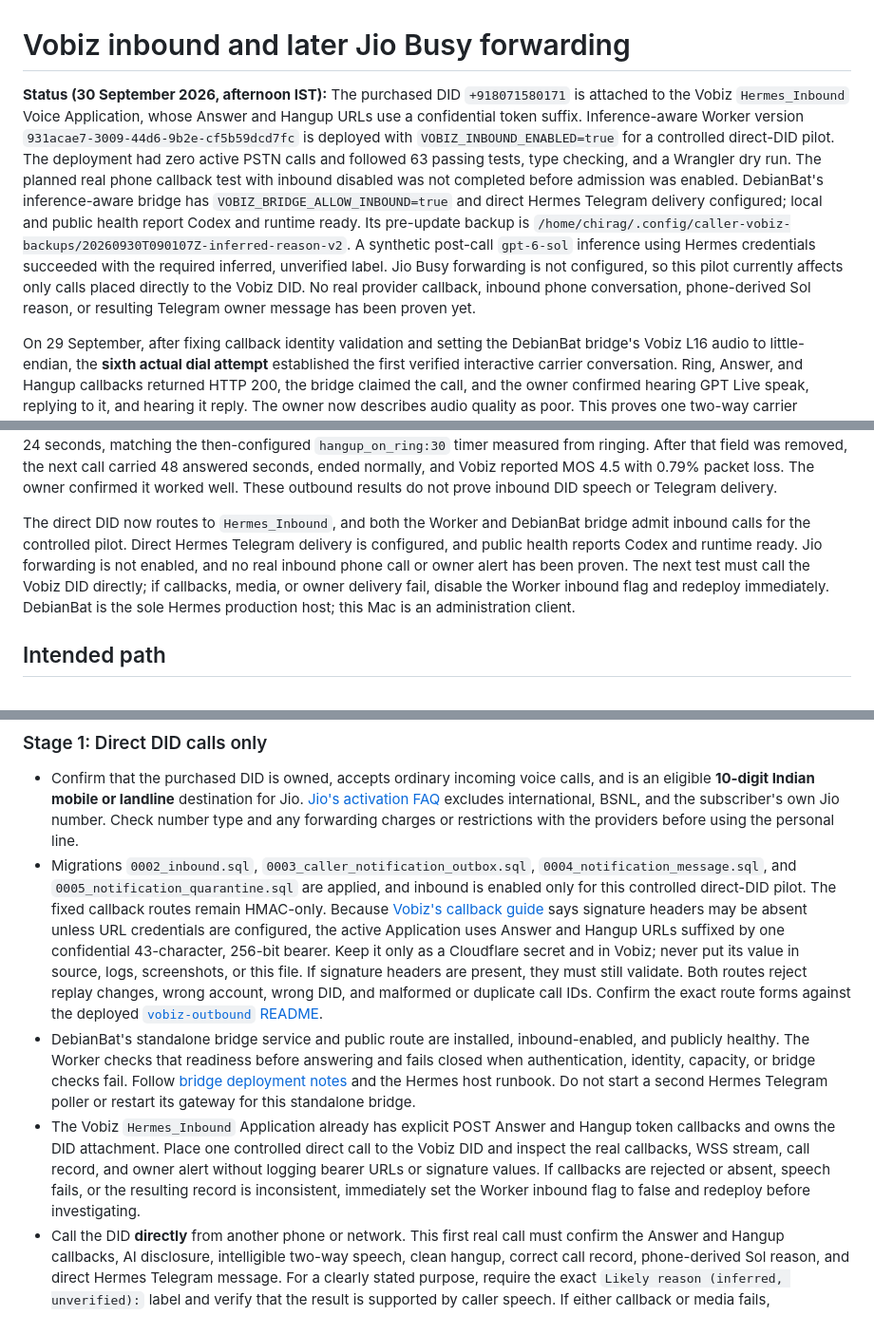
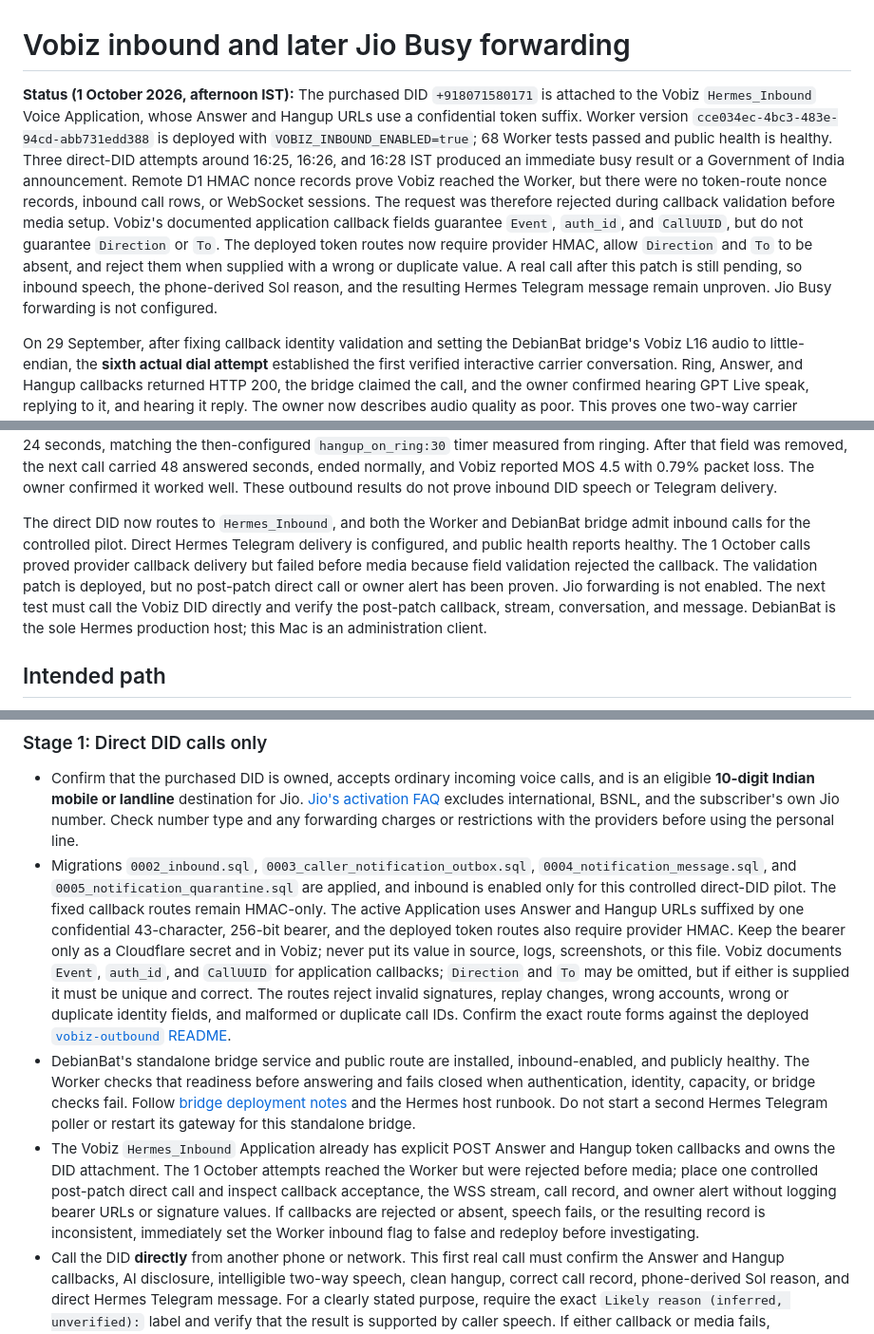
Before and after one commit to Schreezer/AgentCall, a Markdown page: VOBIZ_INBOUND_JIO.md, 3 parts joined by grey strips. Shown at 95% size. Drawn GitHub-style.

```diff
--- a/VOBIZ_INBOUND_JIO.md
+++ b/VOBIZ_INBOUND_JIO.md
@@ -1,6 +1,6 @@
 # Vobiz inbound and later Jio Busy forwarding
 
-**Status (30 September 2026, afternoon IST):** The purchased DID `+918071580171` is attached to the Vobiz `Hermes_Inbound` Voice Application, whose Answer and Hangup URLs use a confidential token suffix. Inference-aware Worker version `931acae7-3009-44d6-9b2e-cf5b59dcd7fc` is deployed with `VOBIZ_INBOUND_ENABLED=true` for a controlled direct-DID pilot. The deployment had zero active PSTN calls and followed 63 passing tests, type checking, and a Wrangler dry run. The planned real phone callback test with inbound disabled was not completed before admission was enabled. DebianBat's inference-aware bridge has `VOBIZ_BRIDGE_ALLOW_INBOUND=true` and direct Hermes Telegram delivery configured; local and public health report Codex and runtime ready. Its pre-update backup is `/home/chirag/.config/caller-vobiz-backups/20260930T090107Z-inferred-reason-v2`. A synthetic post-call `gpt-6-sol` inference using Hermes credentials succeeded with the required inferred, unverified label. Jio Busy forwarding is not configured, so this pilot currently affects only calls placed directly to the Vobiz DID. No real provider callback, inbound phone conversation, phone-derived Sol reason, or resulting Telegram owner message has been proven yet.
+**Status (1 October 2026, afternoon IST):** The purchased DID `+918071580171` is attached to the Vobiz `Hermes_Inbound` Voice Application, whose Answer and Hangup URLs use a confidential token suffix. Worker version `cce034ec-4bc3-483e-94cd-abb731edd388` is deployed with `VOBIZ_INBOUND_ENABLED=true`; 68 Worker tests passed and public health is healthy. Three direct-DID attempts around 16:25, 16:26, and 16:28 IST produced an immediate busy result or a Government of India announcement. Remote D1 HMAC nonce records prove Vobiz reached the Worker, but there were no token-route nonce records, inbound call rows, or WebSocket sessions. The request was therefore rejected during callback validation before media setup. Vobiz's documented application callback fields guarantee `Event`, `auth_id`, and `CallUUID`, but do not guarantee `Direction` or `To`. The deployed token routes now require provider HMAC, allow `Direction` and `To` to be absent, and reject them when supplied with a wrong or duplicate value. A real call after this patch is still pending, so inbound speech, the phone-derived Sol reason, and the resulting Hermes Telegram message remain unproven. Jio Busy forwarding is not configured.
 
 On 29 September, after fixing callback identity validation and setting the DebianBat bridge's Vobiz L16 audio to little-endian, the **sixth actual dial attempt** established the first verified interactive carrier conversation. Ring, Answer, and Hangup callbacks returned HTTP 200, the bridge claimed the call, and the owner confirmed hearing GPT Live speak, replying to it, and hearing it reply. The owner now describes audio quality as poor. This proves one two-way carrier conversation, not a substantive `gpt-6-sol` handoff, durable outcome or acknowledgement, or polished summary; the current summary contains raw caller speech.
 
@@ -14,7 +14,7 @@ Worker version `b7c2953b-cc7b-47dc-acae-45b947a956be` and migration `0006` added
 
 The 29 September interactive call used PCMU and its Vobiz CDR reported MOS 4.5, 0 ms jitter, and 2.65% packet loss. The first V2 test also used PCMU, but its CDR reported MOS 2.94 and 100% packet loss. PCMU sets a narrowband carrier ceiling. The owner described the earlier interactive call as poor; the V2 test's heard quality is unknown. Two later controlled outbound self-tests reached two-way audio. In the first, an answered call ended during the agent's reply after 24 seconds, matching the then-configured `hangup_on_ring:30` timer measured from ringing. After that field was removed, the next call carried 48 answered seconds, ended normally, and Vobiz reported MOS 4.5 with 0.79% packet loss. The owner confirmed it worked well. These outbound results do not prove inbound DID speech or Telegram delivery.
 
-The direct DID now routes to `Hermes_Inbound`, and both the Worker and DebianBat bridge admit inbound calls for the controlled pilot. Direct Hermes Telegram delivery is configured, and public health reports Codex and runtime ready. Jio forwarding is not enabled, and no real inbound phone call or owner alert has been proven. The next test must call the Vobiz DID directly; if callbacks, media, or owner delivery fail, disable the Worker inbound flag and redeploy immediately. DebianBat is the sole Hermes production host; this Mac is an administration client.
+The direct DID now routes to `Hermes_Inbound`, and both the Worker and DebianBat bridge admit inbound calls for the controlled pilot. Direct Hermes Telegram delivery is configured, and public health reports healthy. The 1 October calls proved provider callback delivery but failed before media because field validation rejected the callback. The validation patch is deployed, but no post-patch direct call or owner alert has been proven. Jio forwarding is not enabled. The next test must call the Vobiz DID directly and verify the post-patch callback, stream, conversation, and message. DebianBat is the sole Hermes production host; this Mac is an administration client.
 
 ## Intended path
 
@@ -36,9 +36,9 @@ The Caller iPhone app's PushKit/CallKit UI handles **its own VoIP calls**; it do
 ### Stage 1: Direct DID calls only
 
 - Confirm that the purchased DID is owned, accepts ordinary incoming voice calls, and is an eligible **10-digit Indian mobile or landline** destination for Jio. [Jio's activation FAQ](https://www.jio.com/help/faq/mobile/services/hd-voice/how-can-i-activate-call-forwarding-service/) excludes international, BSNL, and the subscriber's own Jio number. Check number type and any forwarding charges or restrictions with the providers before using the personal line.
-- Migrations `0002_inbound.sql`, `0003_caller_notification_outbox.sql`, `0004_notification_message.sql`, and `0005_notification_quarantine.sql` are applied, and inbound is enabled only for this controlled direct-DID pilot. The fixed callback routes remain HMAC-only. Because [Vobiz's callback guide](https://www.vobiz.ai/docs/concepts/validating-callbacks) says signature headers may be absent unless URL credentials are configured, the active Application uses Answer and Hangup URLs suffixed by one confidential 43-character, 256-bit bearer. Keep it only as a Cloudflare secret and in Vobiz; never put its value in source, logs, screenshots, or this file. If signature headers are present, they must still validate. Both routes reject replay changes, wrong account, wrong DID, and malformed or duplicate call IDs. Confirm the exact route forms against the deployed [`vobiz-outbound` README](vobiz-outbound/README.md).
+- Migrations `0002_inbound.sql`, `0003_caller_notification_outbox.sql`, `0004_notification_message.sql`, and `0005_notification_quarantine.sql` are applied, and inbound is enabled only for this controlled direct-DID pilot. The fixed callback routes remain HMAC-only. The active Application uses Answer and Hangup URLs suffixed by one confidential 43-character, 256-bit bearer, and the deployed token routes also require provider HMAC. Keep the bearer only as a Cloudflare secret and in Vobiz; never put its value in source, logs, screenshots, or this file. Vobiz documents `Event`, `auth_id`, and `CallUUID` for application callbacks; `Direction` and `To` may be omitted, but if either is supplied it must be unique and correct. The routes reject invalid signatures, replay changes, wrong accounts, wrong or duplicate identity fields, and malformed or duplicate call IDs. Confirm the exact route forms against the deployed [`vobiz-outbound` README](vobiz-outbound/README.md).
 - DebianBat's standalone bridge service and public route are installed, inbound-enabled, and publicly healthy. The Worker checks that readiness before answering and fails closed when authentication, identity, capacity, or bridge checks fail. Follow [bridge deployment notes](integrations/hermes/urgent-caller/VOBIZ_CODEX_BRIDGE.md) and the Hermes host runbook. Do not start a second Hermes Telegram poller or restart its gateway for this standalone bridge.
-- The Vobiz `Hermes_Inbound` Application already has explicit POST Answer and Hangup token callbacks and owns the DID attachment. Place one controlled direct call to the Vobiz DID and inspect the real callbacks, WSS stream, call record, and owner alert without logging bearer URLs or signature values. If callbacks are rejected or absent, speech fails, or the resulting record is inconsistent, immediately set the Worker inbound flag to false and redeploy before investigating.
+- The Vobiz `Hermes_Inbound` Application already has explicit POST Answer and Hangup token callbacks and owns the DID attachment. The 1 October attempts reached the Worker but were rejected before media; place one controlled post-patch direct call and inspect callback acceptance, the WSS stream, call record, and owner alert without logging bearer URLs or signature values. If callbacks are rejected or absent, speech fails, or the resulting record is inconsistent, immediately set the Worker inbound flag to false and redeploy before investigating.
 - Call the DID **directly** from another phone or network. This first real call must confirm the Answer and Hangup callbacks, AI disclosure, intelligible two-way speech, clean hangup, correct call record, phone-derived Sol reason, and direct Hermes Telegram message. For a clearly stated purpose, require the exact `Likely reason (inferred, unverified):` label and verify that the result is supported by caller speech. If either callback or media fails, immediately disable the Worker inbound flag and redeploy. Separately exercise the 20-second timeout or model failure and confirm the already-durable `Caller said (unverified):` quote is delivered instead. Test a caller who gives no useful reason and one who speaks in the expected non-English language; check redaction and generic fallback. Also test no answer or bridge unavailable, occupied bridge, invalid webhook signatures, and duplicate callbacks. The call record and notification must distinguish command acceptance from evidence that the owner actually read the message. Retest after relevant Codex or bridge upgrades.
 
 ### Stage 2: Jio Busy, only after Stage 1 passes
```
Also changed, not shown: vobiz-outbound/README.md (+6 -6 lines), 1 other file.
